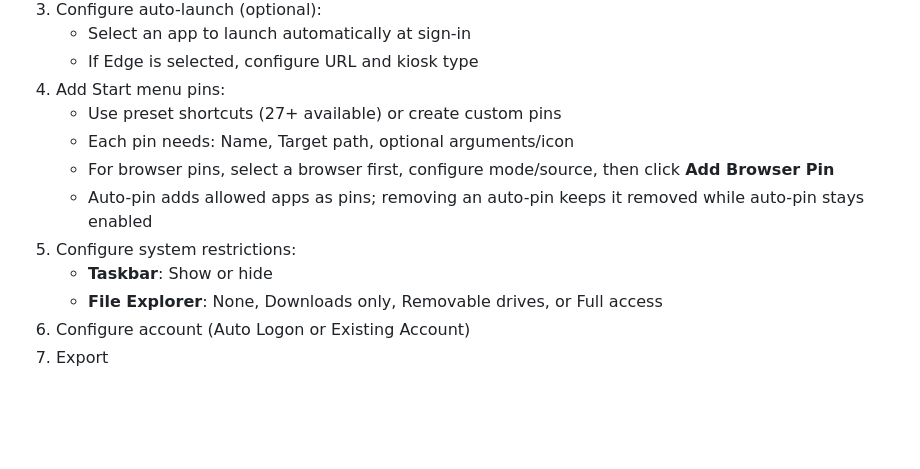
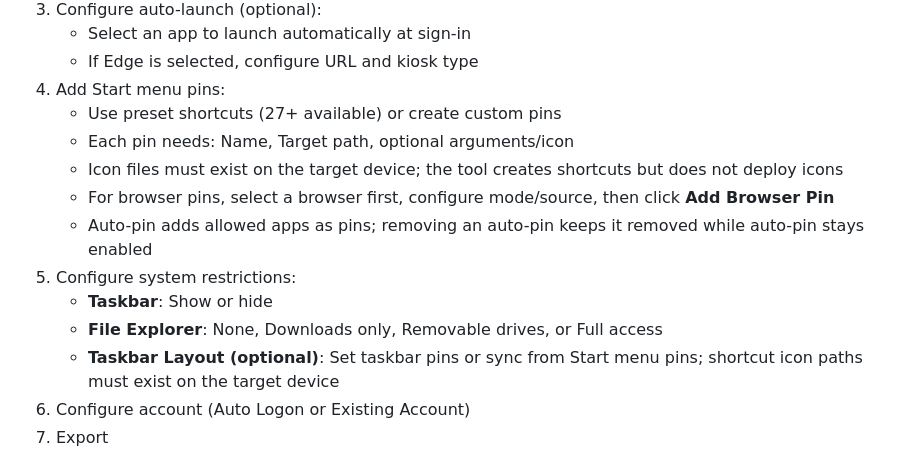
Before and after one commit to 8bits1beard-io/AssignedAccessBuilder, a Markdown page: REFERENCE.md, the part around the change. GitHub-like rendering; blank space fills up the shorter version.

Commit message:
Document icon requirements

```diff
--- a/REFERENCE.md
+++ b/REFERENCE.md
@@ -36,11 +36,13 @@ Detailed documentation for AssignedAccess XML Builder.
 4. Add Start menu pins:
    - Use preset shortcuts (27+ available) or create custom pins
    - Each pin needs: Name, Target path, optional arguments/icon
+   - Icon files must exist on the target device; the tool creates shortcuts but does not deploy icons
    - For browser pins, select a browser first, configure mode/source, then click **Add Browser Pin**
    - Auto-pin adds allowed apps as pins; removing an auto-pin keeps it removed while auto-pin stays enabled
 5. Configure system restrictions:
    - **Taskbar**: Show or hide
    - **File Explorer**: None, Downloads only, Removable drives, or Full access
+   - **Taskbar Layout (optional)**: Set taskbar pins or sync from Start menu pins; shortcut icon paths must exist on the target device
 6. Configure account (Auto Logon or Existing Account)
 7. Export
 
```
